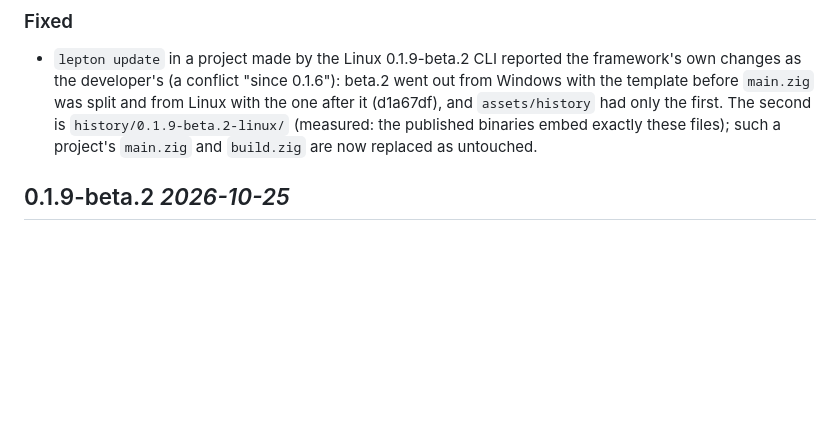
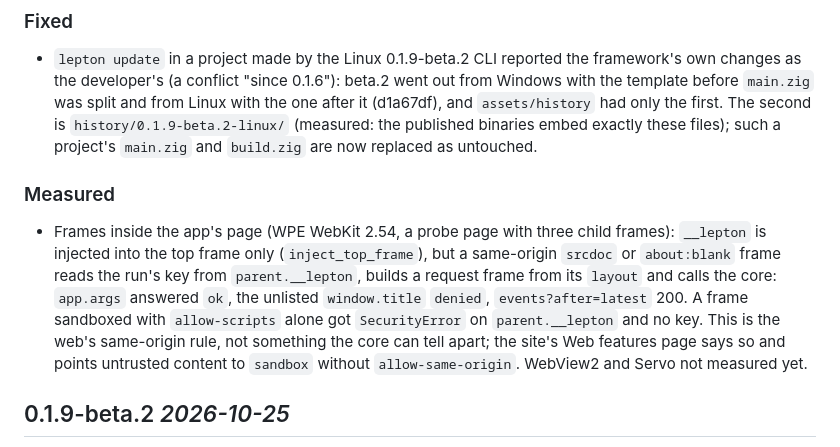
Before and after one commit to lepton-desk/lepton, a Markdown page: CHANGELOG.md, the part around the change. Rendered like a GitHub page; blank space fills up the shorter version.

Commit message:
CHANGELOG: frames inside the page, measured on WPE
A same-origin srcdoc or about:blank frame reads the run's key from
parent.__lepton and calls the core with the page's rights (app.args ok, an
unlisted command denied); a frame sandboxed without allow-same-origin gets
SecurityError and no key.

Co-Authored-By: Claude Opus 5.5 <noreply@anthropic.com>

```diff
--- a/CHANGELOG.md
+++ b/CHANGELOG.md
@@ -107,6 +107,18 @@ both are listed here, though the Linux beta.2 core already answers them.
   (d1a67df), and `assets/history` had only the first. The second is
   `history/0.1.9-beta.2-linux/` (measured: the published binaries embed exactly these
   files); such a project's `main.zig` and `build.zig` are now replaced as untouched.
+
+### Measured
+
+- Frames inside the app's page (WPE WebKit 2.54, a probe page with three child frames):
+  `__lepton` is injected into the top frame only (`inject_top_frame`), but a same-origin
+  `srcdoc` or `about:blank` frame reads the run's key from `parent.__lepton`, builds a
+  request frame from its `layout` and calls the core: `app.args` answered `ok`, the
+  unlisted `window.title` `denied`, `events?after=latest` 200. A frame sandboxed with
+  `allow-scripts` alone got `SecurityError` on `parent.__lepton` and no key. This is the
+  web's same-origin rule, not something the core can tell apart; the site's Web features
+  page says so and points untrusted content to `sandbox` without `allow-same-origin`.
+  WebView2 and Servo not measured yet.
 
 ## 0.1.9-beta.2 *2026-10-25*
 
```
